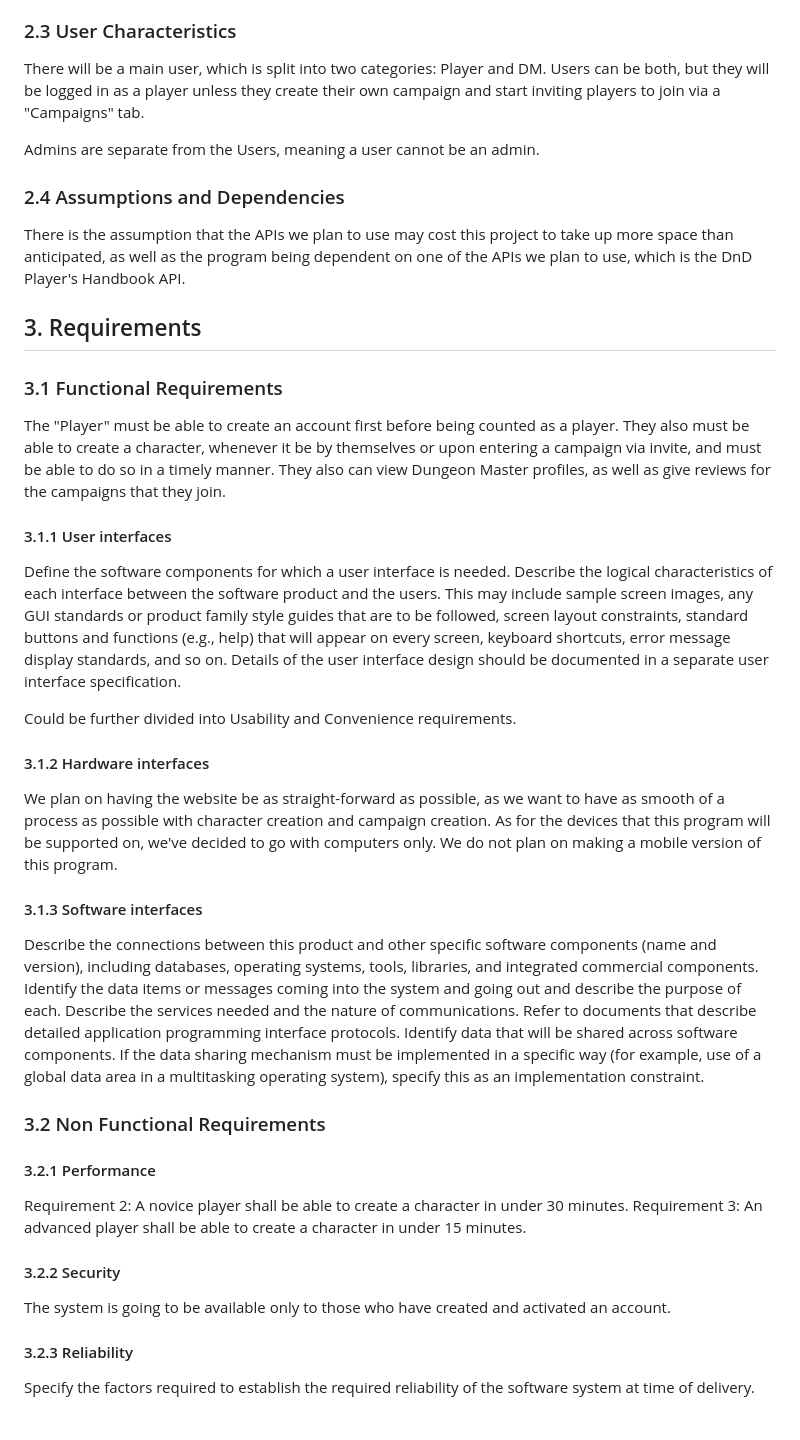
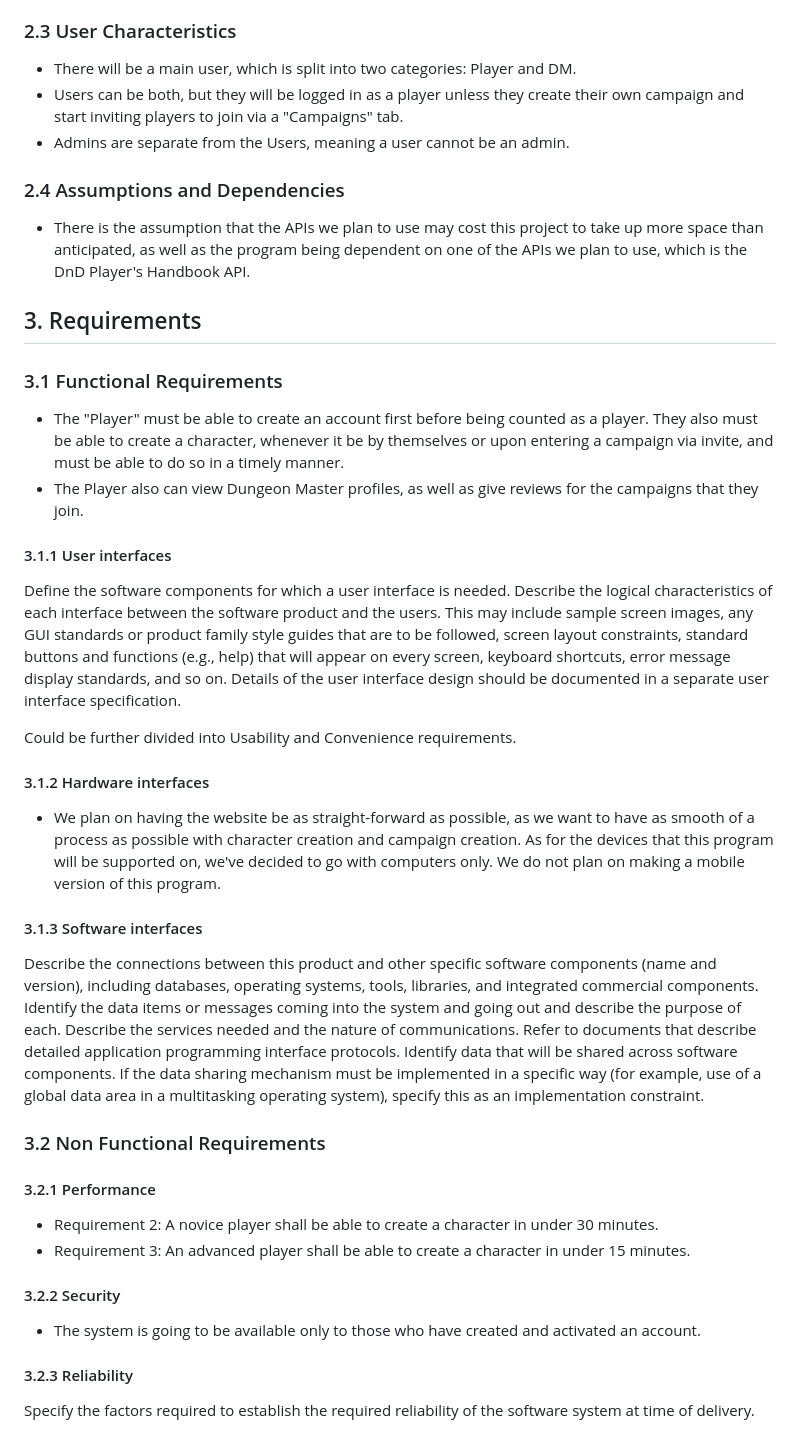
Before and after one commit to cmbarbour-edu/Fall25-Group10, a Markdown page: doc/Nat20 Network SRS.md, the part around the change. GitHub-like rendering.

Commit message:
Better formatted assigned sections of SRS

```diff
--- a/doc/Nat20 Network SRS.md
+++ b/doc/Nat20 Network SRS.md
@@ -76,17 +76,18 @@ This subsection should provide a general description of any other items that wil
 * Constraints around design or implementation.
 
 ### 2.3 User Characteristics
-There will be a main user, which is split into two categories: Player and DM. Users can be both, but they will be logged in as a player unless they create their own campaign and start inviting players to join via a "Campaigns" tab.
-
-Admins are separate from the Users, meaning a user cannot be an admin.
+* There will be a main user, which is split into two categories: Player and DM.
+* Users can be both, but they will be logged in as a player unless they create their own campaign and start inviting players to join via a "Campaigns" tab.
+* Admins are separate from the Users, meaning a user cannot be an admin.
 
 ### 2.4 Assumptions and Dependencies
-There is the assumption that the APIs we plan to use may cost this project to take up more space than anticipated, as well as the program being dependent on one of the APIs we plan to use, which is the DnD Player's Handbook API.
+* There is the assumption that the APIs we plan to use may cost this project to take up more space than anticipated, as well as the program being dependent on one of the APIs we plan to use, which is the DnD Player's Handbook API.
 
 ## 3. Requirements
 
 ### 3.1 Functional Requirements
-The "Player" must be able to create an account first before being counted as a player. They also must be able to create a character, whenever it be by themselves or upon entering a campaign via invite, and must be able to do so in a timely manner. They also can view Dungeon Master profiles, as well as give reviews for the campaigns that they join.
+* The "Player" must be able to create an account first before being counted as a player. They also must be able to create a character, whenever it be by themselves or upon entering a campaign via invite, and must be able to do so in a timely manner.
+* The Player also can view Dungeon Master profiles, as well as give reviews for the campaigns that they join.
 
 #### 3.1.1 User interfaces
 Define the software components for which a user interface is needed. Describe the logical characteristics of each interface between the software product and the users. This may include sample screen images, any GUI standards or product family style guides that are to be followed, screen layout constraints, standard buttons and functions (e.g., help) that will appear on every screen, keyboard shortcuts, error message display standards, and so on. Details of the user interface design should be documented in a separate user interface specification.
@@ -94,7 +95,7 @@ Define the software components for which a user interface is needed. Describe th
 Could be further divided into Usability and Convenience requirements.
 
 #### 3.1.2 Hardware interfaces
-We plan on having the website be as straight-forward as possible, as we want to have as smooth of a process as possible with character creation and campaign creation. As for the devices that this program will be supported on, we've decided to go with computers only. We do not plan on making a mobile version of this program.
+* We plan on having the website be as straight-forward as possible, as we want to have as smooth of a process as possible with character creation and campaign creation. As for the devices that this program will be supported on, we've decided to go with computers only. We do not plan on making a mobile version of this program.
 
 #### 3.1.3 Software interfaces
 Describe the connections between this product and other specific software components (name and version), including databases, operating systems, tools, libraries, and integrated commercial components. Identify the data items or messages coming into the system and going out and describe the purpose of each. Describe the services needed and the nature of communications. Refer to documents that describe detailed application programming interface protocols. Identify data that will be shared across software components. If the data sharing mechanism must be implemented in a specific way (for example, use of a global data area in a multitasking operating system), specify this as an implementation constraint.
@@ -102,11 +103,11 @@ Describe the connections between this product and other specific software compon
 ### 3.2 Non Functional Requirements
 
 #### 3.2.1 Performance
-Requirement 2: A novice player shall be able to create a character in under 30 minutes.
-Requirement 3: An advanced player shall be able to create a character in under 15 minutes.
+* Requirement 2: A novice player shall be able to create a character in under 30 minutes.
+* Requirement 3: An advanced player shall be able to create a character in under 15 minutes.
 
 #### 3.2.2 Security
-The system is going to be available only to those who have created and activated an account.
+* The system is going to be available only to those who have created and activated an account.
 
 #### 3.2.3 Reliability
 Specify the factors required to establish the required reliability of the software system at time of delivery.
```
